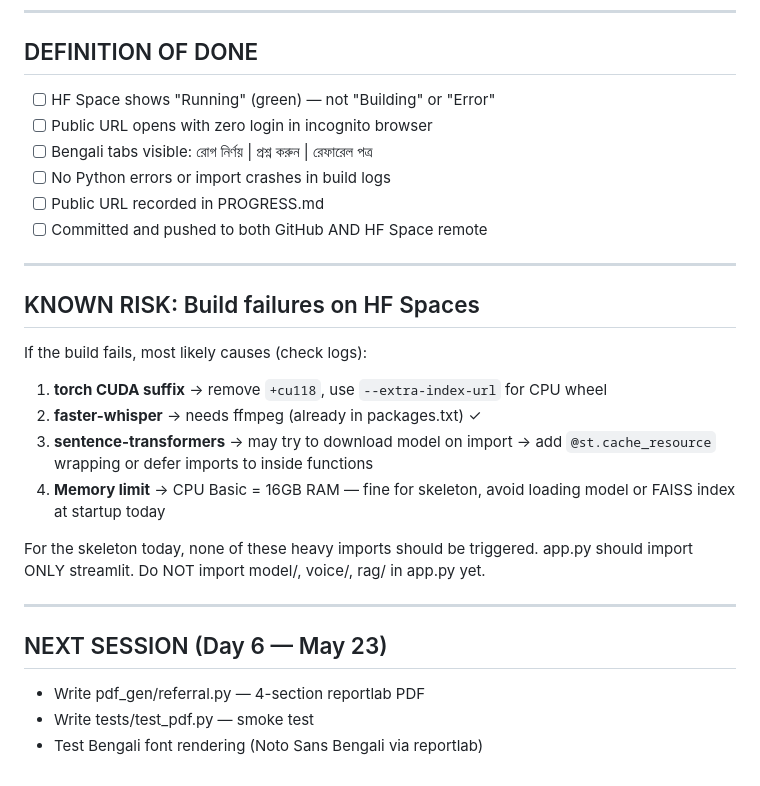
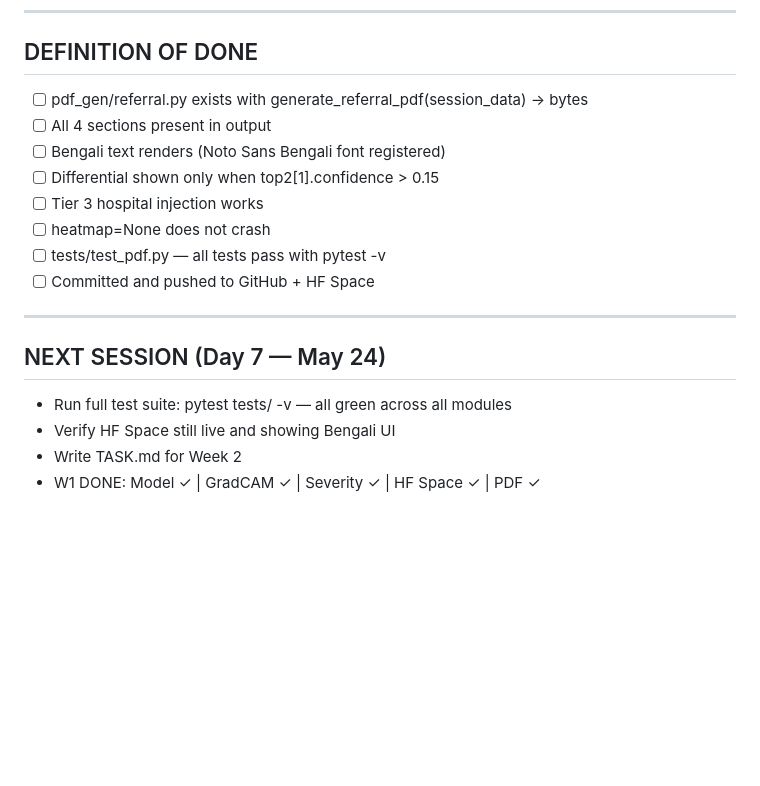
Before and after one commit to rafilovestosuffer/Hackathon_2.0_sci, a Markdown page: TASK.md, the part around one of its changes. Rendered like a GitHub page; blank space fills up the shorter version.

```diff
--- a/TASK.md
+++ b/TASK.md
@@ -81,30 +146,19 @@ skeleton — zero login, instant load, Bengali UI visible — and record the pub
 ---
 
 ## DEFINITION OF DONE
-- [ ] HF Space shows "Running" (green) — not "Building" or "Error"
-- [ ] Public URL opens with zero login in incognito browser
-- [ ] Bengali tabs visible: রোগ নির্ণয় | প্রশ্ন করুন | রেফারেল পত্র
-- [ ] No Python errors or import crashes in build logs
-- [ ] Public URL recorded in PROGRESS.md
-- [ ] Committed and pushed to both GitHub AND HF Space remote
+- [ ] pdf_gen/referral.py exists with generate_referral_pdf(session_data) → bytes
+- [ ] All 4 sections present in output
+- [ ] Bengali text renders (Noto Sans Bengali font registered)
+- [ ] Differential shown only when top2[1].confidence > 0.15
+- [ ] Tier 3 hospital injection works
+- [ ] heatmap=None does not crash
+- [ ] tests/test_pdf.py — all tests pass with pytest -v
+- [ ] Committed and pushed to GitHub + HF Space
 
 ---
 
-## KNOWN RISK: Build failures on HF Spaces
-If the build fails, most likely causes (check logs):
-1. **torch CUDA suffix** → remove `+cu118`, use `--extra-index-url` for CPU wheel
-2. **faster-whisper** → needs ffmpeg (already in packages.txt) ✓
-3. **sentence-transformers** → may try to download model on import → add
-   `@st.cache_resource` wrapping or defer imports to inside functions
-4. **Memory limit** → CPU Basic = 16GB RAM — fine for skeleton, avoid loading
-   model or FAISS index at startup today
-
-For the skeleton today, none of these heavy imports should be triggered.
-app.py should import ONLY streamlit. Do NOT import model/, voice/, rag/ in app.py yet.
-
----
-
-## NEXT SESSION (Day 6 — May 23)
-- Write pdf_gen/referral.py — 4-section reportlab PDF
-- Write tests/test_pdf.py — smoke test
-- Test Bengali font rendering (Noto Sans Bengali via reportlab)
+## NEXT SESSION (Day 7 — May 24)
+- Run full test suite: pytest tests/ -v — all green across all modules
+- Verify HF Space still live and showing Bengali UI
+- Write TASK.md for Week 2
+- W1 DONE: Model ✓ | GradCAM ✓ | Severity ✓ | HF Space ✓ | PDF ✓
```
Also changed, not shown: other parts of TASK.md (+129 -64 lines).
